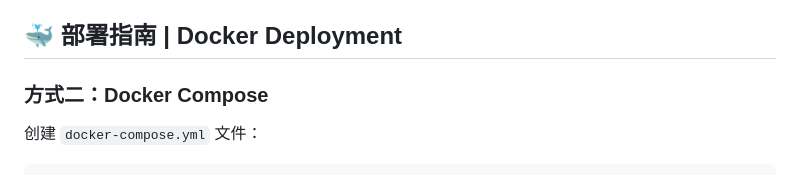
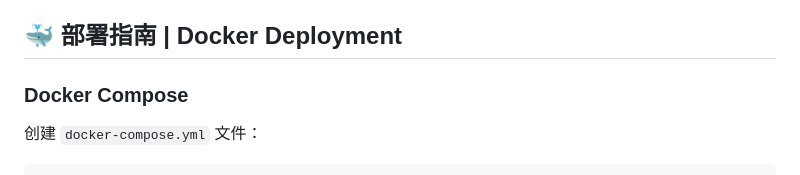
Before and after one commit to okhao-s/embyclean, a Markdown page: README.md, the part around the change. GitHub-like rendering.

```diff
--- a/README.md
+++ b/README.md
@@ -49,7 +49,7 @@
 
 ## 🐳 部署指南 | Docker Deployment
 
-### 方式二：Docker Compose
+### Docker Compose
 
 创建 `docker-compose.yml` 文件：
 
```
